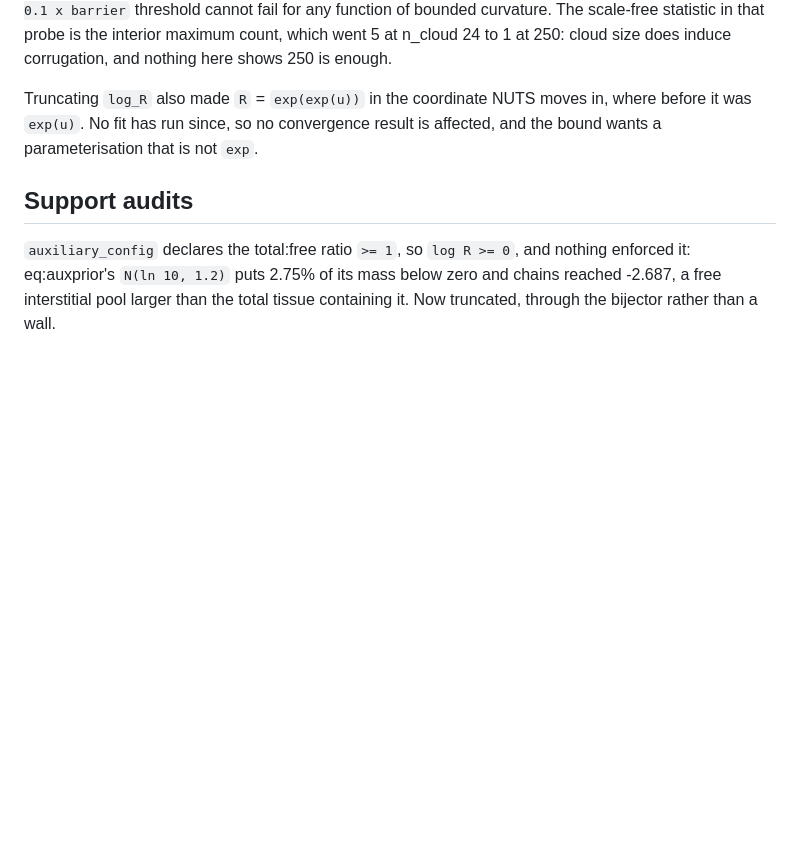
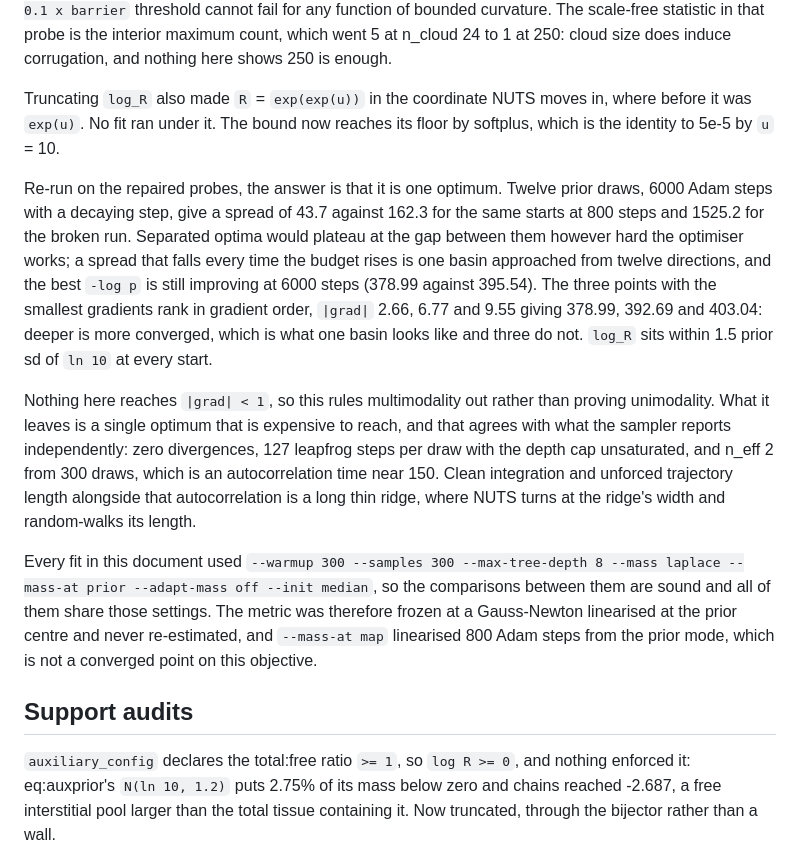
Before and after one commit to popellab/qsp-inference, a Markdown page: docs/vpop-findings.md, the part around the change. Drawn GitHub-style; blank space fills up the shorter version.

Commit message:
docs: the multistart resolves it, one optimum and not several

```diff
--- a/docs/vpop-findings.md
+++ b/docs/vpop-findings.md
@@ -275,8 +275,35 @@ n_cloud 24 to 1 at 250: cloud size does induce corrugation, and nothing here
 shows 250 is enough.
 
 Truncating `log_R` also made `R` = `exp(exp(u))` in the coordinate NUTS moves in,
-where before it was `exp(u)`. No fit has run since, so no convergence result is
-affected, and the bound wants a parameterisation that is not `exp`.
+where before it was `exp(u)`. No fit ran under it. The bound now reaches its
+floor by softplus, which is the identity to 5e-5 by `u` = 10.
+
+Re-run on the repaired probes, the answer is that it is one optimum. Twelve
+prior draws, 6000 Adam steps with a decaying step, give a spread of 43.7 against
+162.3 for the same starts at 800 steps and 1525.2 for the broken run. Separated
+optima would plateau at the gap between them however hard the optimiser works;
+a spread that falls every time the budget rises is one basin approached from
+twelve directions, and the best `-log p` is still improving at 6000 steps
+(378.99 against 395.54). The three points with the smallest gradients rank in
+gradient order, `|grad|` 2.66, 6.77 and 9.55 giving 378.99, 392.69 and 403.04:
+deeper is more converged, which is what one basin looks like and three do not.
+`log_R` sits within 1.5 prior sd of `ln 10` at every start.
+
+Nothing here reaches `|grad| < 1`, so this rules multimodality out rather than
+proving unimodality. What it leaves is a single optimum that is expensive to
+reach, and that agrees with what the sampler reports independently: zero
+divergences, 127 leapfrog steps per draw with the depth cap unsaturated, and
+n_eff 2 from 300 draws, which is an autocorrelation time near 150. Clean
+integration and unforced trajectory length alongside that autocorrelation is a
+long thin ridge, where NUTS turns at the ridge's width and random-walks its
+length.
+
+Every fit in this document used `--warmup 300 --samples 300 --max-tree-depth 8
+--mass laplace --mass-at prior --adapt-mass off --init median`, so the
+comparisons between them are sound and all of them share those settings. The
+metric was therefore frozen at a Gauss-Newton linearised at the prior centre
+and never re-estimated, and `--mass-at map` linearised 800 Adam steps from the
+prior mode, which is not a converged point on this objective.
 
 ## Support audits
 
```
